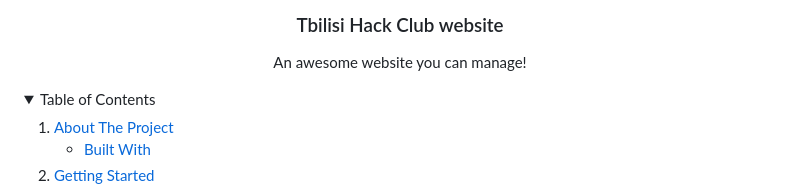
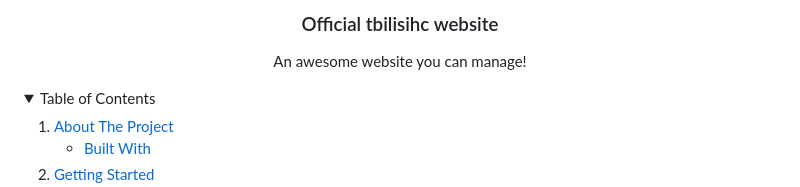
Before and after one commit to tbilisihc/official-website, a Markdown page: README.md, the part around one of its changes. Rendered like a GitHub page; folded sections open.

Commit message:
Update: README

```diff
--- a/README.md
+++ b/README.md
@@ -35,6 +35,6 @@
   </a>
 
-  <h3 align="center">Tbilisi Hack Club website</h3>
+  <h3 align="center">Official tbilisihc website</h3>
 
   <p align="center">
     An awesome website you can manage!
```
Also changed, not shown: other parts of README.md (+1 -1 lines).
